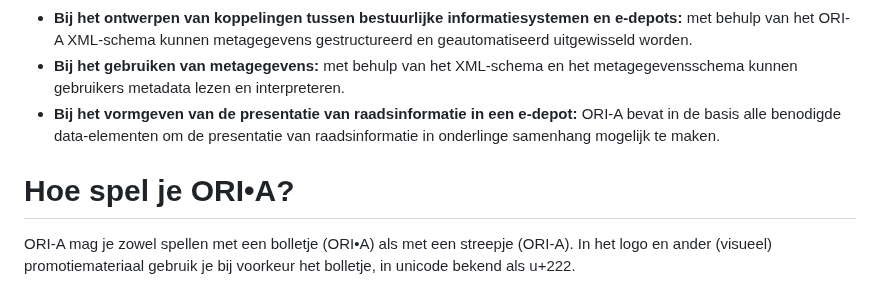
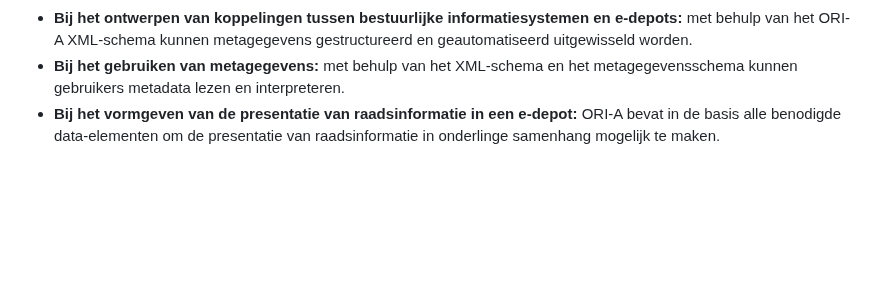
Before and after one commit to Regionaal-Archief-Rivierenland/ORI-A-Website, a Markdown page: pages/faq.md, the part around the change. GitHub-like rendering; blank space fills up the shorter version.

Commit message:
Revert "Hoe spel je ORI-A entry"
This reverts commit 93d2eb7c1873d8ff3bc666eb2ececc513982b29e.

```diff
--- a/pages/faq.md
+++ b/pages/faq.md
@@ -78,7 +78,3 @@ ORI-A is toepasbaar in verschillende scenario’s:
 - **Bij het ontwerpen van koppelingen tussen bestuurlijke informatiesystemen en e-depots:** met behulp van het ORI-A XML-schema kunnen metagegevens gestructureerd en geautomatiseerd uitgewisseld worden.
 - **Bij het gebruiken van metagegevens:** met behulp van het XML-schema en het metagegevensschema kunnen gebruikers metadata lezen en interpreteren.
 - **Bij het vormgeven van de presentatie van raadsinformatie in een e-depot:** ORI-A bevat in de basis alle benodigde data-elementen om de presentatie van raadsinformatie in onderlinge samenhang mogelijk te maken.
-
-# Hoe spel je ORI•A?
-
-ORI-A mag je zowel spellen met een bolletje (ORI•A) als met een streepje (ORI-A). In het logo en ander (visueel) promotiemateriaal gebruik je bij voorkeur het bolletje, in unicode bekend als u+222.
```
